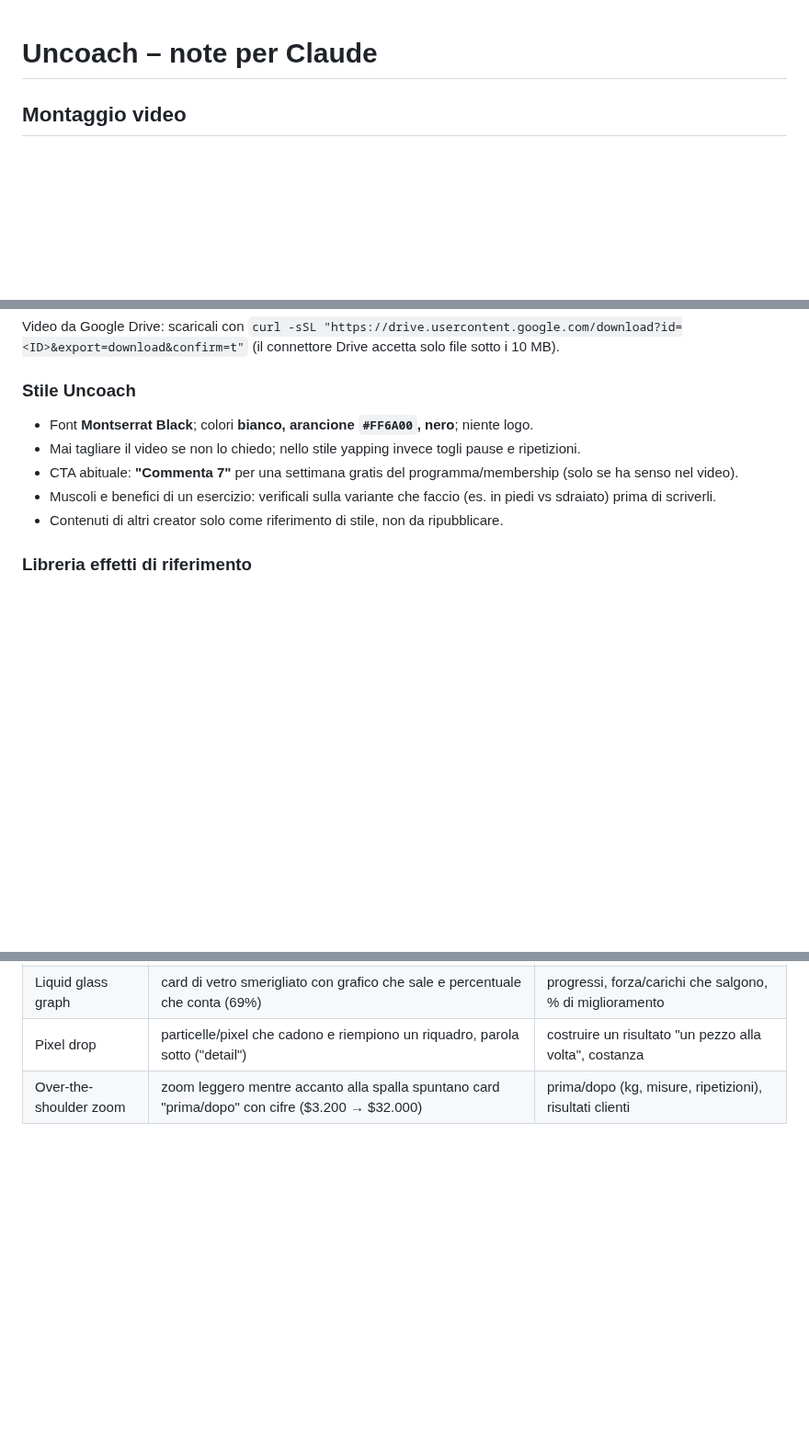
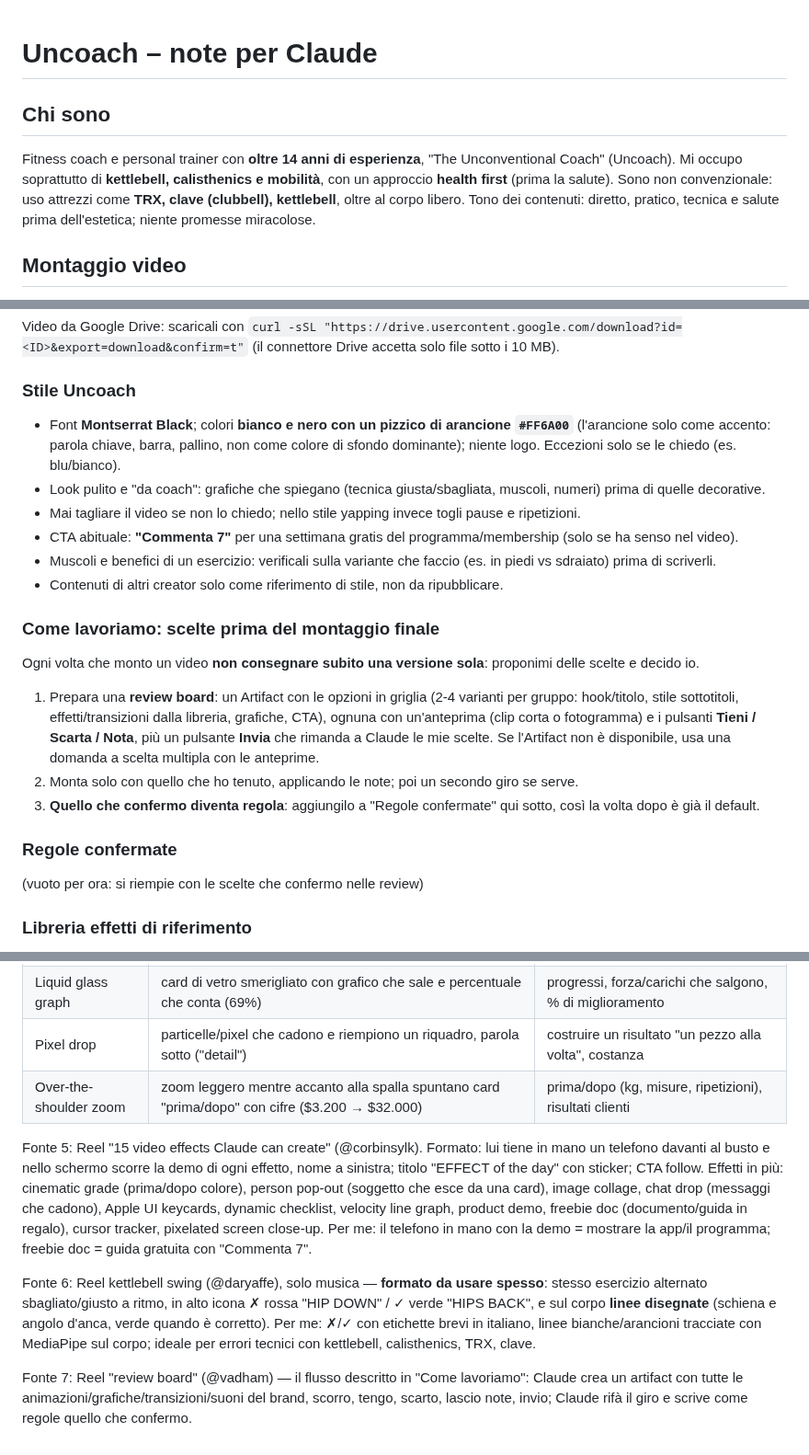
Before and after one commit to alessioproiettitrainer-dev/un-member, a Markdown page: CLAUDE.md, 3 parts joined by grey strips. Shown at 92% size. Drawn GitHub-style; blank space fills up the shorter version.

Commit message:
CLAUDE.md: profilo e stile Uncoach, review board con scelte prima del montaggio, regole confermate, fonti 5-7
Co-Authored-By: Claude Opus 5.5 <noreply@anthropic.com>
Claude-Session: https://claude.ai/code/session_01Hnw33fXYq7tLrUomf5S4Fm

```diff
--- a/CLAUDE.md
+++ b/CLAUDE.md
@@ -1,4 +1,10 @@
 # Uncoach – note per Claude
+
+## Chi sono
+Fitness coach e personal trainer con **oltre 14 anni di esperienza**, "The Unconventional Coach" (Uncoach).
+Mi occupo soprattutto di **kettlebell, calisthenics e mobilità**, con un approccio **health first** (prima la salute).
+Sono non convenzionale: uso attrezzi come **TRX, clave (clubbell), kettlebell**, oltre al corpo libero.
+Tono dei contenuti: diretto, pratico, tecnica e salute prima dell'estetica; niente promesse miracolose.
 
 ## Montaggio video
 
@@ -25,11 +31,25 @@ Video da Google Drive: scaricali con
 (il connettore Drive accetta solo file sotto i 10 MB).
 
 ### Stile Uncoach
-- Font **Montserrat Black**; colori **bianco, arancione `#FF6A00`, nero**; niente logo.
+- Font **Montserrat Black**; colori **bianco e nero con un pizzico di arancione `#FF6A00`** (l'arancione solo come accento:
+  parola chiave, barra, pallino, non come colore di sfondo dominante); niente logo. Eccezioni solo se le chiedo (es. blu/bianco).
+- Look pulito e "da coach": grafiche che spiegano (tecnica giusta/sbagliata, muscoli, numeri) prima di quelle decorative.
 - Mai tagliare il video se non lo chiedo; nello stile yapping invece togli pause e ripetizioni.
 - CTA abituale: **"Commenta 7"** per una settimana gratis del programma/membership (solo se ha senso nel video).
 - Muscoli e benefici di un esercizio: verificali sulla variante che faccio (es. in piedi vs sdraiato) prima di scriverli.
 - Contenuti di altri creator solo come riferimento di stile, non da ripubblicare.
+
+### Come lavoriamo: scelte prima del montaggio finale
+Ogni volta che monto un video **non consegnare subito una versione sola**: proponimi delle scelte e decido io.
+1. Prepara una **review board**: un Artifact con le opzioni in griglia (2-4 varianti per gruppo: hook/titolo, stile
+   sottotitoli, effetti/transizioni dalla libreria, grafiche, CTA), ognuna con un'anteprima (clip corta o fotogramma)
+   e i pulsanti **Tieni / Scarta / Nota**, più un pulsante **Invia** che rimanda a Claude le mie scelte.
+   Se l'Artifact non è disponibile, usa una domanda a scelta multipla con le anteprime.
+2. Monta solo con quello che ho tenuto, applicando le note; poi un secondo giro se serve.
+3. **Quello che confermo diventa regola**: aggiungilo a "Regole confermate" qui sotto, così la volta dopo è già il default.
+
+### Regole confermate
+(vuoto per ora: si riempie con le scelte che confermo nelle review)
 
 ### Libreria effetti di riferimento
 Effetti che mi piacciono. Quando montiamo un video e uno di questi può servire, usalo; se non è chiaro se
@@ -113,3 +133,19 @@ dopo il risultato a tutto schermo; finale con griglia "Effect of the Day – 20
 | Liquid glass graph | card di vetro smerigliato con grafico che sale e percentuale che conta (69%) | progressi, forza/carichi che salgono, % di miglioramento |
 | Pixel drop | particelle/pixel che cadono e riempiono un riquadro, parola sotto ("detail") | costruire un risultato "un pezzo alla volta", costanza |
 | Over-the-shoulder zoom | zoom leggero mentre accanto alla spalla spuntano card "prima/dopo" con cifre ($3.200 → $32.000) | prima/dopo (kg, misure, ripetizioni), risultati clienti |
+
+Fonte 5: Reel "15 video effects Claude can create" (@corbinsylk). Formato: lui tiene in mano un telefono davanti al busto
+e nello schermo scorre la demo di ogni effetto, nome a sinistra; titolo "EFFECT of the day" con sticker; CTA follow.
+Effetti in più: cinematic grade (prima/dopo colore), person pop-out (soggetto che esce da una card), image collage,
+chat drop (messaggi che cadono), Apple UI keycards, dynamic checklist, velocity line graph, product demo, freebie doc
+(documento/guida in regalo), cursor tracker, pixelated screen close-up.
+Per me: il telefono in mano con la demo = mostrare la app/il programma; freebie doc = guida gratuita con "Commenta 7".
+
+Fonte 6: Reel kettlebell swing (@daryaffe), solo musica — **formato da usare spesso**: stesso esercizio alternato
+sbagliato/giusto a ritmo, in alto icona ✗ rossa "HIP DOWN" / ✓ verde "HIPS BACK", e sul corpo **linee disegnate**
+(schiena e angolo d'anca, verde quando è corretto). Per me: ✗/✓ con etichette brevi in italiano, linee bianche/arancioni
+tracciate con MediaPipe sul corpo; ideale per errori tecnici con kettlebell, calisthenics, TRX, clave.
+
+Fonte 7: Reel "review board" (@vadham) — il flusso descritto in "Come lavoriamo": Claude crea un artifact con tutte le
+animazioni/grafiche/transizioni/suoni del brand, scorro, tengo, scarto, lascio note, invio; Claude rifà il giro e
+scrive come regole quello che confermo.
```
